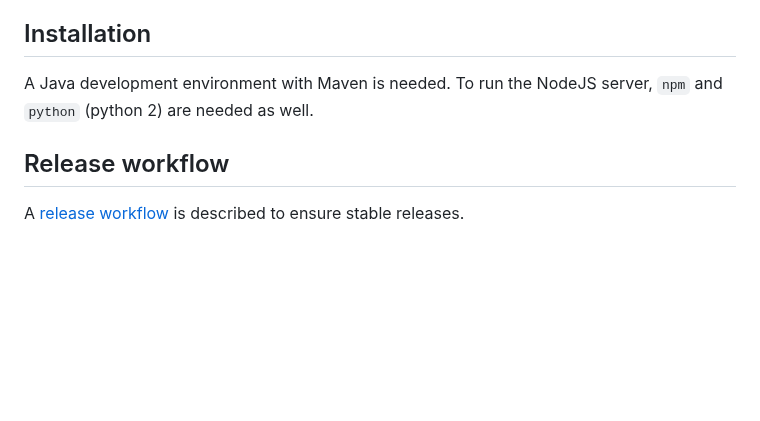
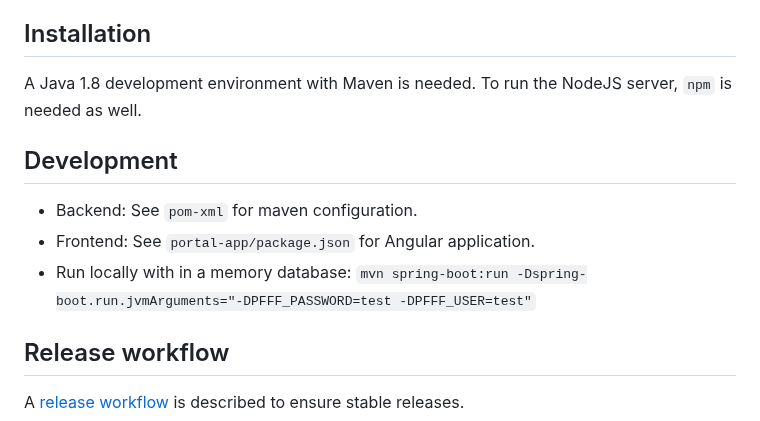
Before and after one commit to SRGSSR/playsrg-playfff, a Markdown page: docs/README.md, the part around the change. GitHub-like rendering; blank space fills up the shorter version.

Commit message:
Update documentation

```diff
--- a/docs/README.md
+++ b/docs/README.md
@@ -14,7 +14,12 @@ Playfff is a SRG micro service to serve extra datas to Play applications. Playff
 
 ## Installation
 
-A Java development environment with Maven is needed. To run the NodeJS server, `npm` and `python` (python 2) are needed as well.
+A Java 1.8 development environment with Maven is needed. To run the NodeJS server, `npm` is needed as well.
+
+## Development
+ * Backend: See `pom-xml` for maven configuration.
+ * Frontend: See `portal-app/package.json` for Angular application.
+ * Run locally with in a memory database: `mvn spring-boot:run -Dspring-boot.run.jvmArguments="-DPFFF_PASSWORD=test -DPFFF_USER=test"`
 
 ## Release workflow
 
```
